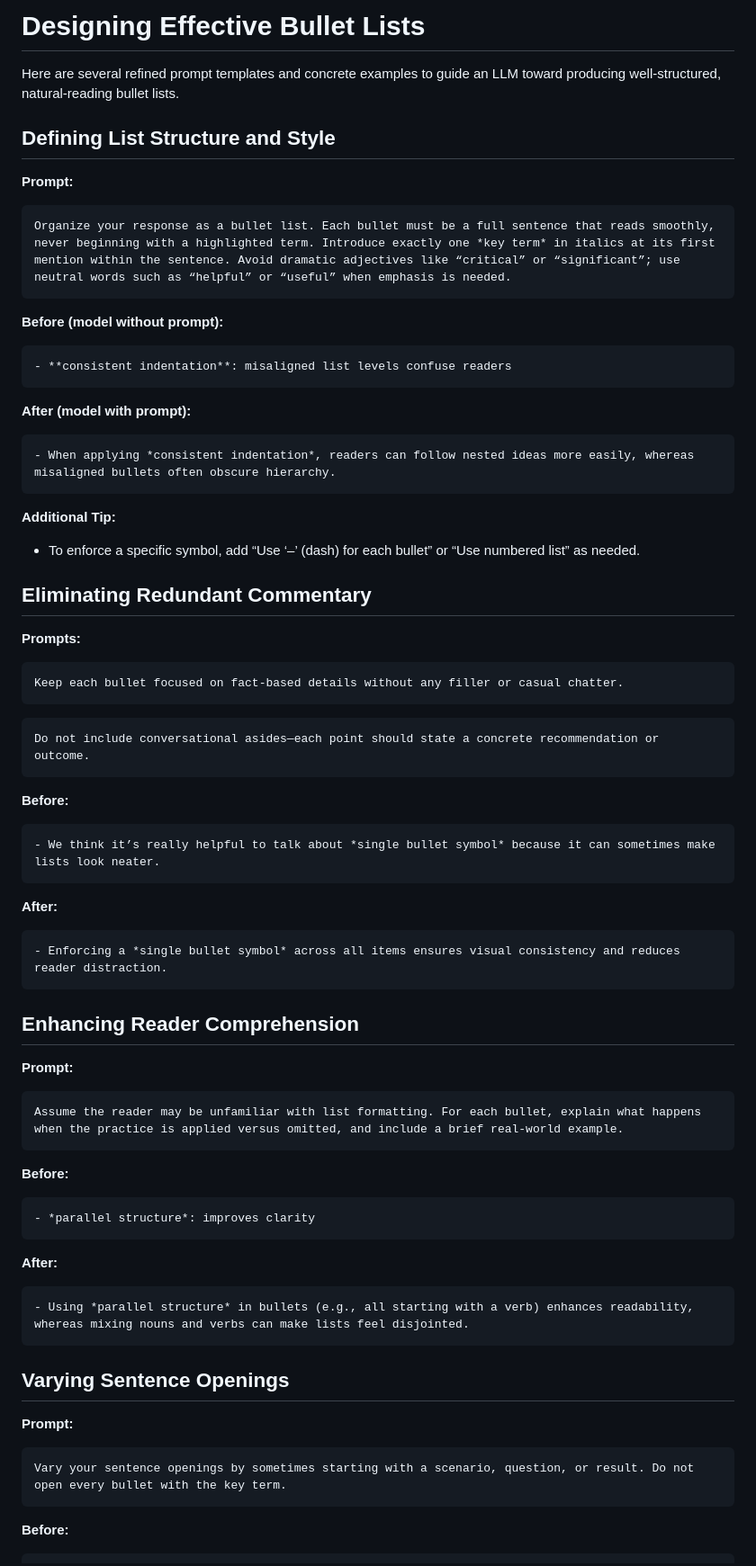
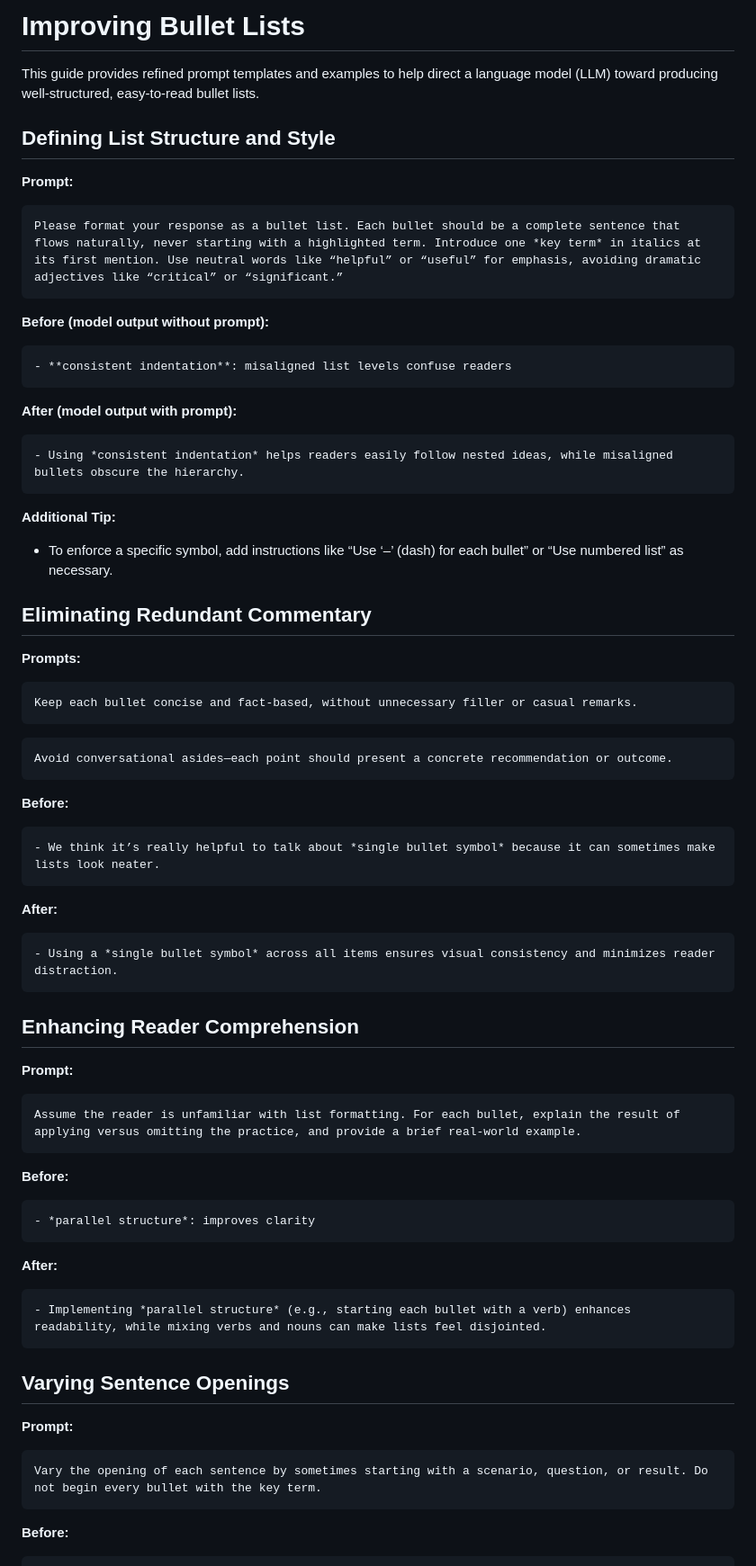
Before and after one commit to djeada/llm-queries, a Markdown page: prompts/text/format_lists.md, the part around the change printed below. Shown: that part at 90% size. GitHub-like rendering.

````diff
--- a/prompts/text/format_lists.md
+++ b/prompts/text/format_lists.md
@@ -1,40 +1,41 @@
-# Designing Effective Bullet Lists
-Here are several refined prompt templates and concrete examples to guide an LLM toward producing well-structured, natural-reading bullet lists.
+# Improving Bullet Lists
+
+This guide provides refined prompt templates and examples to help direct a language model (LLM) toward producing well-structured, easy-to-read bullet lists.
 
 ## Defining List Structure and Style
 
 **Prompt:**
 
 ```text
-Organize your response as a bullet list. Each bullet must be a full sentence that reads smoothly, never beginning with a highlighted term. Introduce exactly one *key term* in italics at its first mention within the sentence. Avoid dramatic adjectives like “critical” or “significant”; use neutral words such as “helpful” or “useful” when emphasis is needed.
+Please format your response as a bullet list. Each bullet should be a complete sentence that flows naturally, never starting with a highlighted term. Introduce one *key term* in italics at its first mention. Use neutral words like “helpful” or “useful” for emphasis, avoiding dramatic adjectives like “critical” or “significant.”
 ```
 
-**Before (model without prompt):**
+**Before (model output without prompt):**
 
 ```text
 - **consistent indentation**: misaligned list levels confuse readers
 ```
 
-**After (model with prompt):**
+**After (model output with prompt):**
 
 ```text
-- When applying *consistent indentation*, readers can follow nested ideas more easily, whereas misaligned bullets often obscure hierarchy.
+- Using *consistent indentation* helps readers easily follow nested ideas, while misaligned bullets obscure the hierarchy.
 ```
 
 **Additional Tip:**
 
-- To enforce a specific symbol, add “Use ‘–’ (dash) for each bullet” or “Use numbered list” as needed.
+* To enforce a specific symbol, add instructions like “Use ‘–’ (dash) for each bullet” or “Use numbered list” as necessary.
 
 ## Eliminating Redundant Commentary
 
 **Prompts:**
 
 ```text
-Keep each bullet focused on fact-based details without any filler or casual chatter.
+Keep each bullet concise and fact-based, without unnecessary filler or casual remarks.
 ```
 
 ```text
-Do not include conversational asides—each point should state a concrete recommendation or outcome.
+Avoid conversational asides—each point should present a concrete recommendation or outcome.
 ```
 
 **Before:**
@@ -46,7 +47,7 @@ Do not include conversational asides—each point should state a concrete recomm
 **After:**
 
 ```text
-- Enforcing a *single bullet symbol* across all items ensures visual consistency and reduces reader distraction.
+- Using a *single bullet symbol* across all items ensures visual consistency and minimizes reader distraction.
 ```
 
 ## Enhancing Reader Comprehension
@@ -54,7 +55,7 @@ Do not include conversational asides—each point should state a concrete recomm
 **Prompt:**
 
 ```text
-Assume the reader may be unfamiliar with list formatting. For each bullet, explain what happens when the practice is applied versus omitted, and include a brief real-world example.
+Assume the reader is unfamiliar with list formatting. For each bullet, explain the result of applying versus omitting the practice, and provide a brief real-world example.
 ```
 
 **Before:**
@@ -66,7 +67,7 @@ Assume the reader may be unfamiliar with list formatting. For each bullet, expla
 **After:**
 
 ```text
-- Using *parallel structure* in bullets (e.g., all starting with a verb) enhances readability, whereas mixing nouns and verbs can make lists feel disjointed.
+- Implementing *parallel structure* (e.g., starting each bullet with a verb) enhances readability, while mixing verbs and nouns can make lists feel disjointed.
 ```
 
 ## Varying Sentence Openings
@@ -74,7 +75,7 @@ Assume the reader may be unfamiliar with list formatting. For each bullet, expla
 **Prompt:**
 
 ```text
-Vary your sentence openings by sometimes starting with a scenario, question, or result. Do not open every bullet with the key term.
+Vary the opening of each sentence by sometimes starting with a scenario, question, or result. Do not begin every bullet with the key term.
 ```
 
 **Before:**
````
Also changed, not shown: other parts of prompts/text/format_lists.md (+19 -7 lines).
